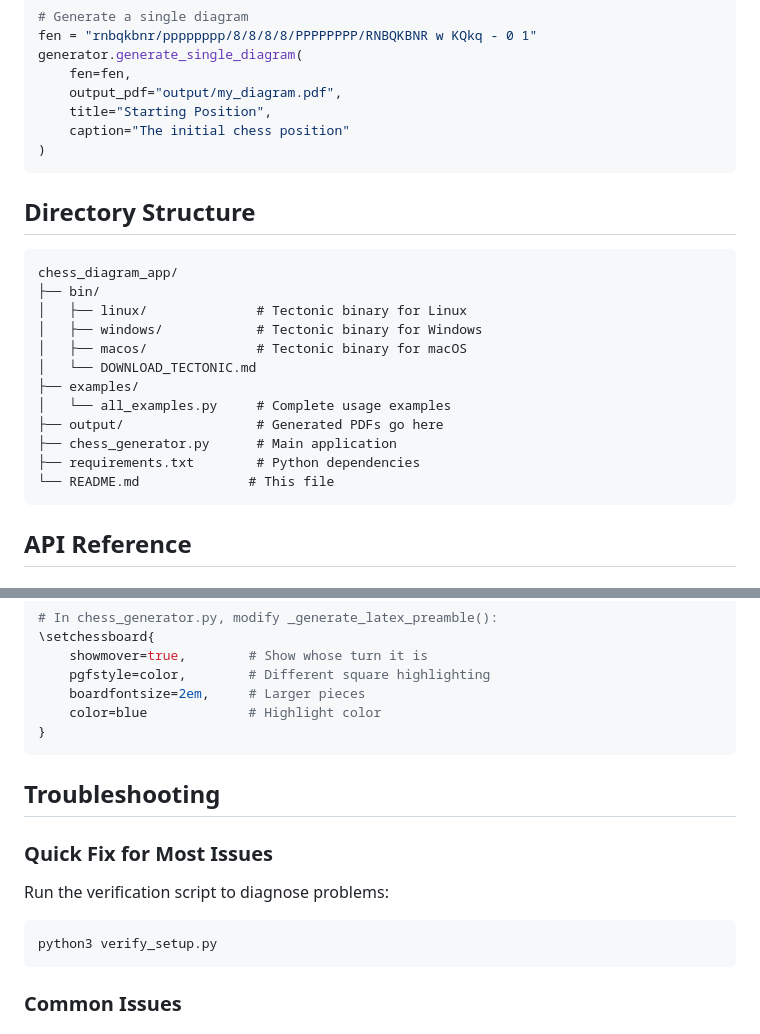
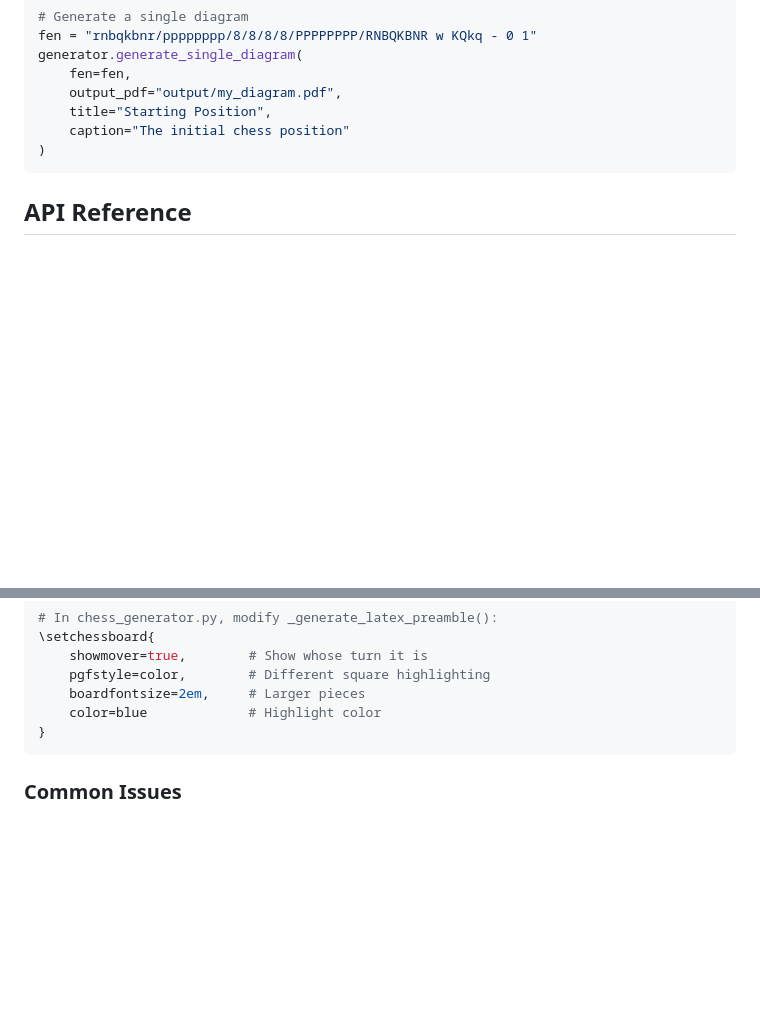
Before and after one commit to whelanh/ChessPublisher, a Markdown page: README.md, 2 parts joined by grey strips. Drawn GitHub-style; blank space fills up the shorter version.

````diff
--- a/README.md
+++ b/README.md
@@ -123,23 +123,6 @@ generator.generate_single_diagram(
     title="Starting Position",
     caption="The initial chess position"
 )
-```
-
-## Directory Structure
-
-```
-chess_diagram_app/
-├── bin/
-│   ├── linux/              # Tectonic binary for Linux
-│   ├── windows/            # Tectonic binary for Windows
-│   ├── macos/              # Tectonic binary for macOS
-│   └── DOWNLOAD_TECTONIC.md
-├── examples/
-│   └── all_examples.py     # Complete usage examples
-├── output/                 # Generated PDFs go here
-├── chess_generator.py      # Main application
-├── requirements.txt        # Python dependencies
-└── README.md              # This file
 ```
 
 ## API Reference
@@ -302,15 +285,6 @@ Example:
 }
 ```
 
-## Troubleshooting
-
-### Quick Fix for Most Issues
-
-Run the verification script to diagnose problems:
-
-```bash
-python3 verify_setup.py
-```
 
 ### Common Issues
 
````
Also changed, not shown: other parts of README.md (+0 -38 lines).
